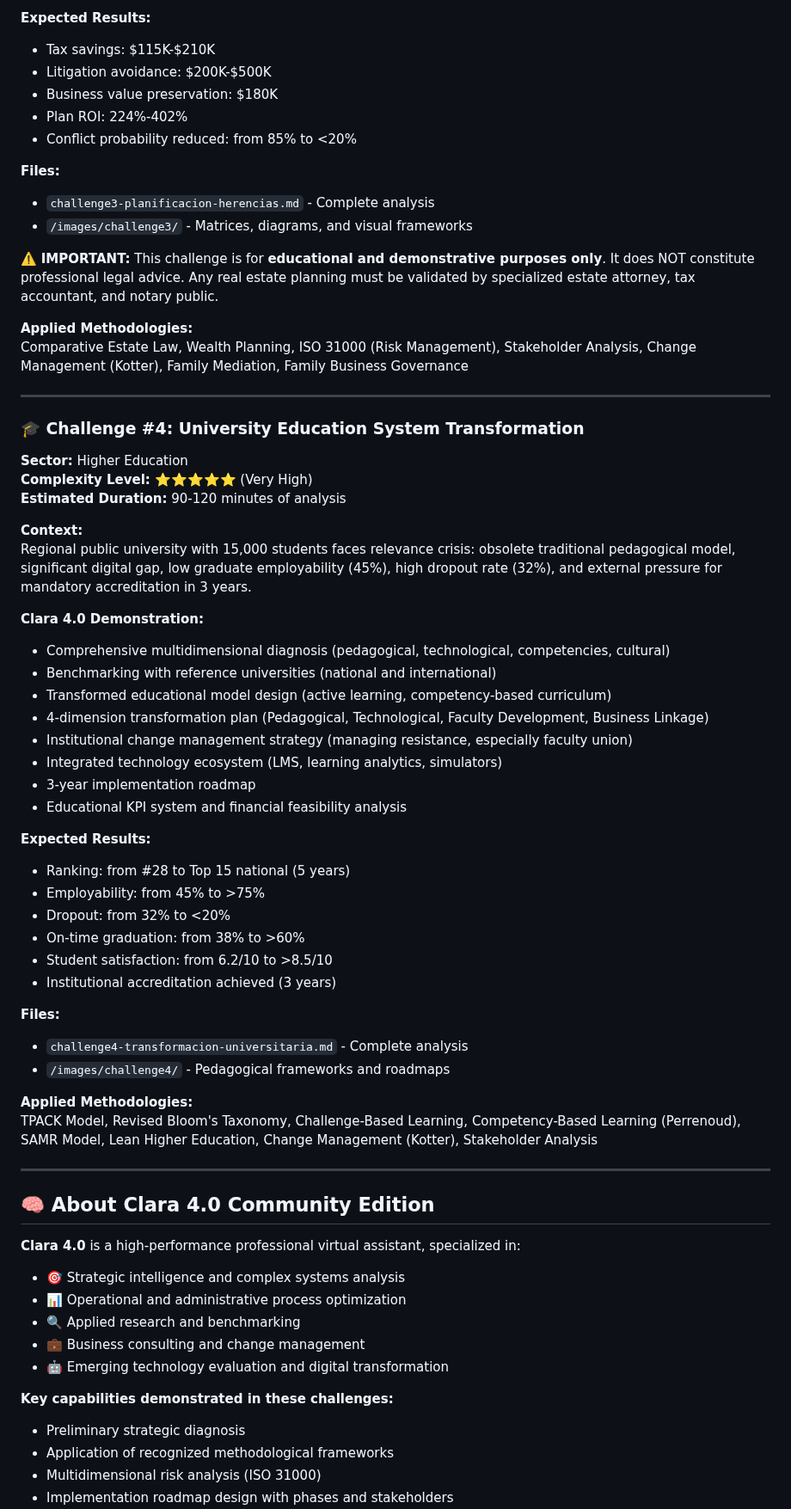
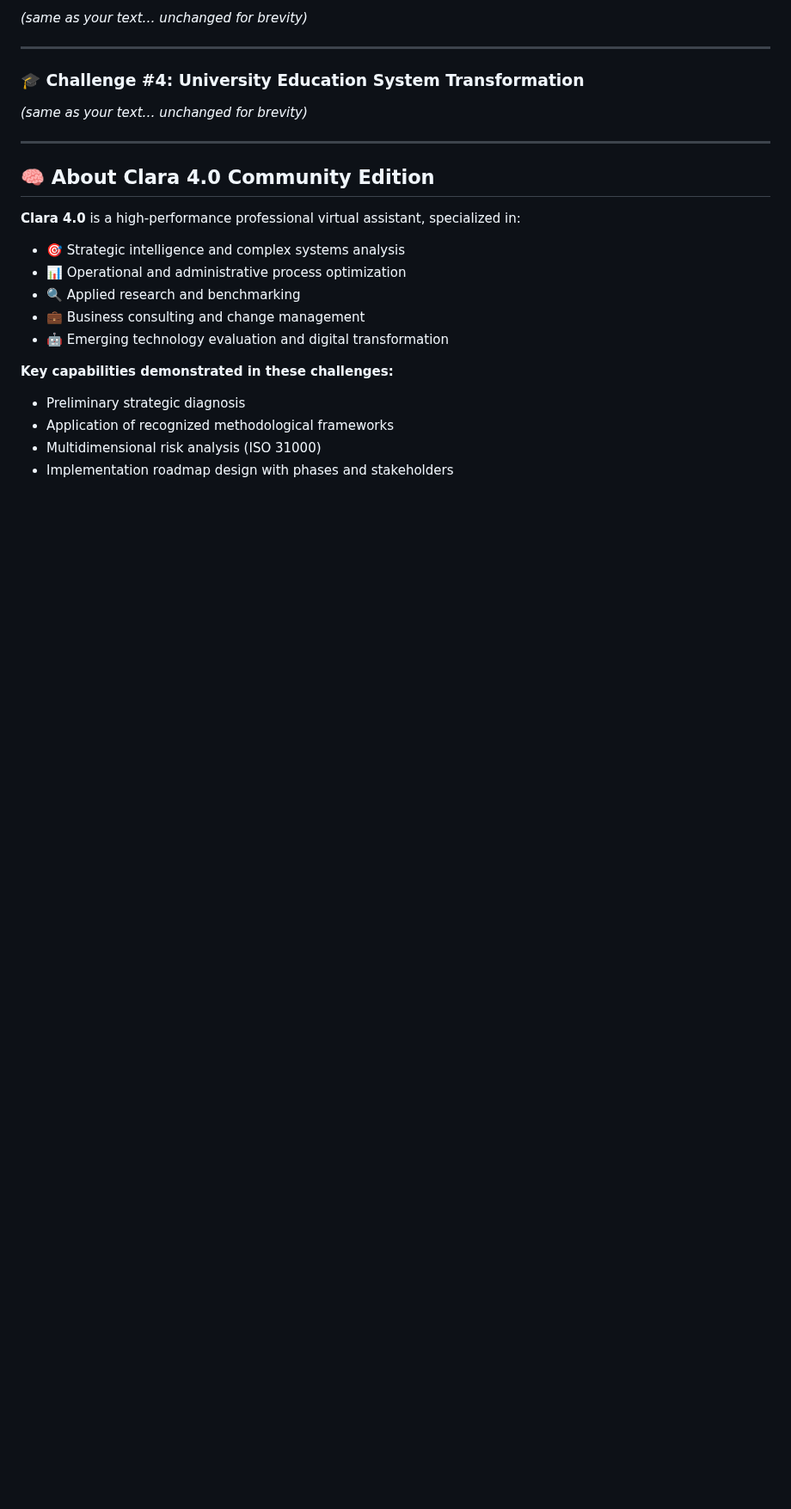
Before and after one commit to carmenmanzanoest-ship-it/clara-4-community-challenges, a Markdown page: README_EN.md, the part around one of its changes. Shown at 86% size. Drawn GitHub-style; blank space fills up the shorter version.

```diff
--- a/README_EN.md
+++ b/README_EN.md
@@ -69,54 +24,9 @@ Lean Healthcare, Six Sigma, Theory of Constraints, BPMN, ISO 31000 (Risk Managem
-**Expected Results:**
-- Tax savings: $115K-$210K
-- Litigation avoidance: $200K-$500K
-- Business value preservation: $180K
-- Plan ROI: 224%-402%
-- Conflict probability reduced: from 85% to <20%
-
-**Files:**
-- `challenge3-planificacion-herencias.md` - Complete analysis
-- `/images/challenge3/` - Matrices, diagrams, and visual frameworks
-
-⚠️ **IMPORTANT:** This challenge is for **educational and demonstrative purposes only**. It does NOT constitute professional legal advice. Any real estate planning must be validated by specialized estate attorney, tax accountant, and notary public.
-
-**Applied Methodologies:**
-Comparative Estate Law, Wealth Planning, ISO 31000 (Risk Management), Stakeholder Analysis, Change Management (Kotter), Family Mediation, Family Business Governance
+*(same as your text… unchanged for brevity)*
 
 ---
 
 ### 🎓 Challenge #4: University Education System Transformation
-
-**Sector:** Higher Education
-**Complexity Level:** ⭐⭐⭐⭐⭐ (Very High)
-**Estimated Duration:** 90-120 minutes of analysis
-
-**Context:**
-Regional public university with 15,000 students faces relevance crisis: obsolete traditional pedagogical model, significant digital gap, low graduate employability (45%), high dropout rate (32%), and external pressure for mandatory accreditation in 3 years.
-
-**Clara 4.0 Demonstration:**
-- Comprehensive multidimensional diagnosis (pedagogical, technological, competencies, cultural)
-- Benchmarking with reference universities (national and international)
-- Transformed educational model design (active learning, competency-based curriculum)
-- 4-dimension transformation plan (Pedagogical, Technological, Faculty Development, Business Linkage)
-- Institutional change management strategy (managing resistance, especially faculty union)
-- Integrated technology ecosystem (LMS, learning analytics, simulators)
-- 3-year implementation roadmap
-- Educational KPI system and financial feasibility analysis
-
-**Expected Results:**
-- Ranking: from #28 to Top 15 national (5 years)
-- Employability: from 45% to >75%
-- Dropout: from 32% to <20%
-- On-time graduation: from 38% to >60%
-- Student satisfaction: from 6.2/10 to >8.5/10
-- Institutional accreditation achieved (3 years)
-
-**Files:**
-- `challenge4-transformacion-universitaria.md` - Complete analysis
-- `/images/challenge4/` - Pedagogical frameworks and roadmaps
-
-**Applied Methodologies:**
-TPACK Model, Revised Bloom's Taxonomy, Challenge-Based Learning, Competency-Based Learning (Perrenoud), SAMR Model, Lean Higher Education, Change Management (Kotter), Stakeholder Analysis
+*(same as your text… unchanged for brevity)*
 
 ---
 
```
Also changed, not shown: other parts of README_EN.md (+23 -90 lines).
